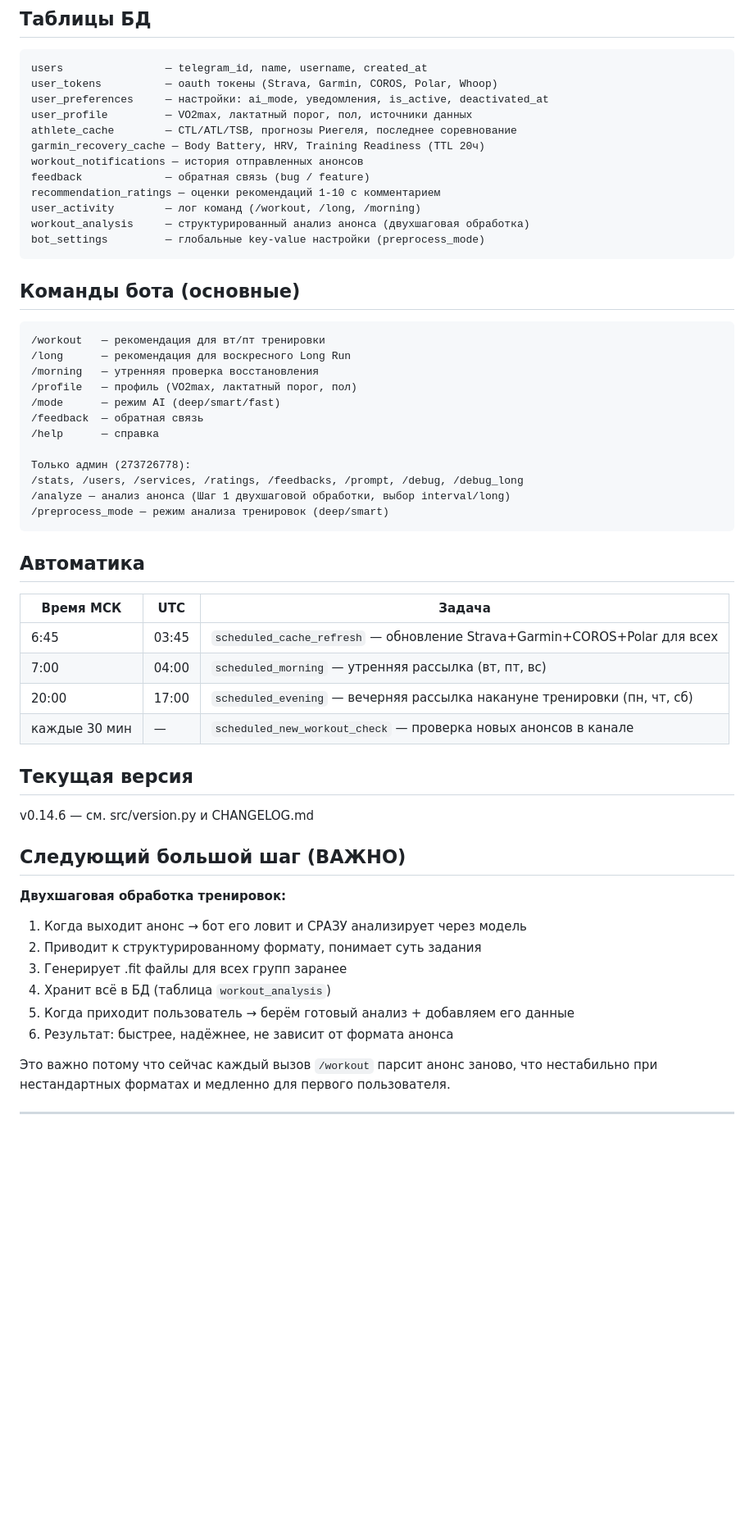
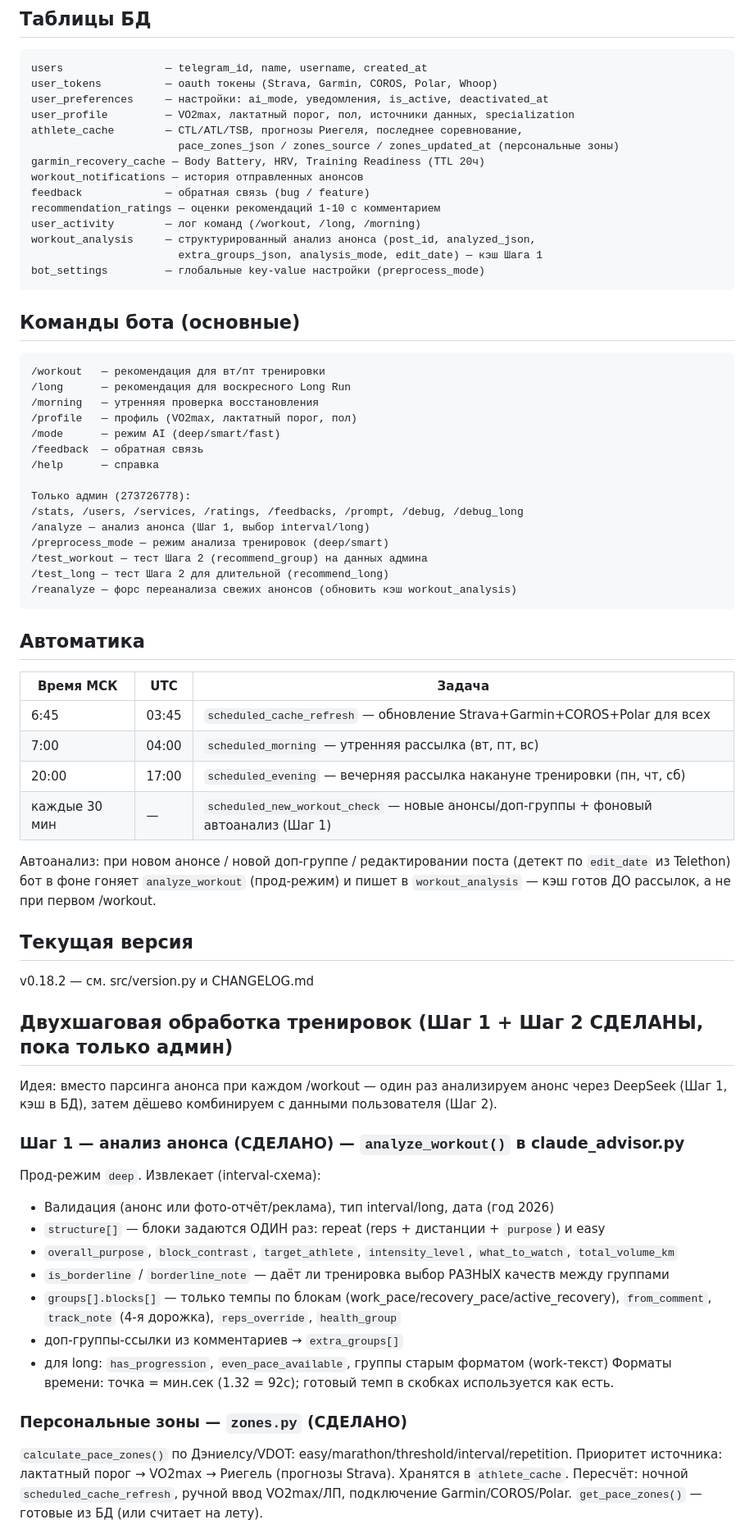
Before and after one commit to savkost-dev/running-bot, a Markdown page: PROJECT_CONTEXT.md, the part around one of its changes. Shown at 82% size. Drawn GitHub-style; blank space fills up the shorter version.

````diff
--- a/PROJECT_CONTEXT.md
+++ b/PROJECT_CONTEXT.md
@@ -110,14 +111,16 @@ Fallback при ошибке DeepSeek: Groq `llama-3.3-70b-versatile`.
 users                — telegram_id, name, username, created_at
 user_tokens          — oauth токены (Strava, Garmin, COROS, Polar, Whoop)
 user_preferences     — настройки: ai_mode, уведомления, is_active, deactivated_at
-user_profile         — VO2max, лактатный порог, пол, источники данных
-athlete_cache        — CTL/ATL/TSB, прогнозы Риегеля, последнее соревнование
+user_profile         — VO2max, лактатный порог, пол, источники данных, specialization
+athlete_cache        — CTL/ATL/TSB, прогнозы Риегеля, последнее соревнование,
+                       pace_zones_json / zones_source / zones_updated_at (персональные зоны)
 garmin_recovery_cache — Body Battery, HRV, Training Readiness (TTL 20ч)
 workout_notifications — история отправленных анонсов
 feedback             — обратная связь (bug / feature)
 recommendation_ratings — оценки рекомендаций 1-10 с комментарием
 user_activity        — лог команд (/workout, /long, /morning)
-workout_analysis     — структурированный анализ анонса (двухшаговая обработка)
+workout_analysis     — структурированный анализ анонса (post_id, analyzed_json,
+                       extra_groups_json, analysis_mode, edit_date) — кэш Шага 1
 bot_settings         — глобальные key-value настройки (preprocess_mode)
 ```
 
@@ -133,8 +136,11 @@ bot_settings         — глобальные key-value настройки (prep
 
 Только админ (273726778):
 /stats, /users, /services, /ratings, /feedbacks, /prompt, /debug, /debug_long
-/analyze — анализ анонса (Шаг 1 двухшаговой обработки, выбор interval/long)
+/analyze — анализ анонса (Шаг 1, выбор interval/long)
 /preprocess_mode — режим анализа тренировок (deep/smart)
+/test_workout — тест Шага 2 (recommend_group) на данных админа
+/test_long — тест Шага 2 для длительной (recommend_long)
+/reanalyze — форс переанализа свежих анонсов (обновить кэш workout_analysis)
 ```
 
 ## Автоматика
@@ -143,23 +149,35 @@ bot_settings         — глобальные key-value настройки (prep
 | 6:45      | 03:45 | `scheduled_cache_refresh` — обновление Strava+Garmin+COROS+Polar для всех |
 | 7:00      | 04:00 | `scheduled_morning` — утренняя рассылка (вт, пт, вс) |
 | 20:00     | 17:00 | `scheduled_evening` — вечерняя рассылка накануне тренировки (пн, чт, сб) |
-| каждые 30 мин | — | `scheduled_new_workout_check` — проверка новых анонсов в канале |
+| каждые 30 мин | — | `scheduled_new_workout_check` — новые анонсы/доп-группы + фоновый автоанализ (Шаг 1) |
+
+Автоанализ: при новом анонсе / новой доп-группе / редактировании поста (детект по `edit_date`
+из Telethon) бот в фоне гоняет `analyze_workout` (прод-режим) и пишет в `workout_analysis` —
+кэш готов ДО рассылок, а не при первом /workout.
 
 ## Текущая версия
-v0.14.6 — см. src/version.py и CHANGELOG.md
+v0.18.2 — см. src/version.py и CHANGELOG.md
 
-## Следующий большой шаг (ВАЖНО)
-**Двухшаговая обработка тренировок:**
+## Двухшаговая обработка тренировок (Шаг 1 + Шаг 2 СДЕЛАНЫ, пока только админ)
 
-1. Когда выходит анонс → бот его ловит и СРАЗУ анализирует через модель
-2. Приводит к структурированному формату, понимает суть задания
-3. Генерирует .fit файлы для всех групп заранее
-4. Хранит всё в БД (таблица `workout_analysis`)
-5. Когда приходит пользователь → берём готовый анализ + добавляем его данные
-6. Результат: быстрее, надёжнее, не зависит от формата анонса
+Идея: вместо парсинга анонса при каждом /workout — один раз анализируем анонс через
+DeepSeek (Шаг 1, кэш в БД), затем дёшево комбинируем с данными пользователя (Шаг 2).
 
-Это важно потому что сейчас каждый вызов `/workout` парсит анонс заново, что
-нестабильно при нестандартных форматах и медленно для первого пользователя.
+### Шаг 1 — анализ анонса (СДЕЛАНО) — `analyze_workout()` в claude_advisor.py
+Прод-режим `deep`. Извлекает (interval-схема):
+- Валидация (анонс или фото-отчёт/реклама), тип interval/long, дата (год 2026)
+- `structure[]` — блоки задаются ОДИН раз: repeat (reps + дистанции + `purpose`) и easy
+- `overall_purpose`, `block_contrast`, `target_athlete`, `intensity_level`, `what_to_watch`, `total_volume_km`
+- `is_borderline` / `borderline_note` — даёт ли тренировка выбор РАЗНЫХ качеств между группами
+- `groups[].blocks[]` — только темпы по блокам (work_pace/recovery_pace/active_recovery),
+  `from_comment`, `track_note` (4-я дорожка), `reps_override`, `health_group`
+- доп-группы-ссылки из комментариев → `extra_groups[]`
+- для long: `has_progression`, `even_pace_available`, группы старым форматом (work-текст)
+Форматы времени: точка = мин.сек (1.32 = 92с); готовый темп в скобках используется как есть.
 
----
+### Персональные зоны — `zones.py` (СДЕЛАНО)
+`calculate_pace_zones()` по Дэниелсу/VDOT: easy/marathon/threshold/interval/repetition.
+Приоритет источника: лактатный порог → VO2max → Риегель (прогнозы Strava).
+Хранятся в `athlete_cache`. Пересчёт: ночной `scheduled_cache_refresh`, ручной ввод VO2max/ЛП,
+подключение Garmin/COROS/Polar. `get_pace_zones()` — готовые из БД (или считает на лету).
 
````
Also changed, not shown: other parts of PROJECT_CONTEXT.md (+38 -38 lines).
